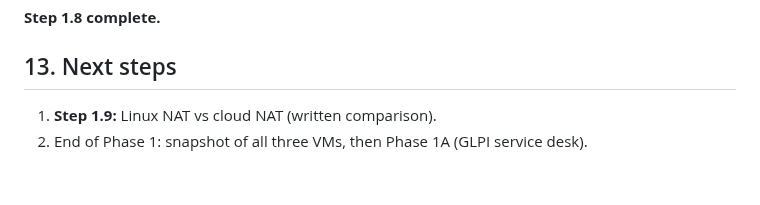
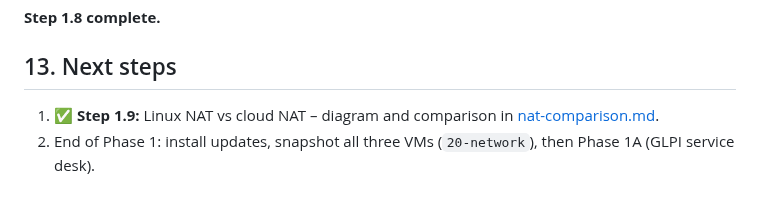
Before and after one commit to muhammadbilaljaved684-dotcom/Linux-Platform, a Markdown page: docs/progress/day-02-2026-10-15.md, the part around the change. Drawn GitHub-style.

```diff
--- a/docs/progress/day-02-2026-10-15.md
+++ b/docs/progress/day-02-2026-10-15.md
@@ -448,5 +448,5 @@ sudo usermod -U bob                                  # unlock (returner)
 
 ## 13. Next steps
 
-1. **Step 1.9:** Linux NAT vs cloud NAT (written comparison).
-2. End of Phase 1: snapshot of all three VMs, then Phase 1A (GLPI service desk).
+1. ✅ **Step 1.9:** Linux NAT vs cloud NAT – diagram and comparison in [nat-comparison.md](../nat-comparison.md).
+2. End of Phase 1: install updates, snapshot all three VMs (`20-network`), then Phase 1A (GLPI service desk).
```
Also changed, not shown: README.md (+2 -2 lines), docs/nat-comparison.md (added, +37 -0 lines), docs/images/nat-linux-vs-cloud.png (added).
